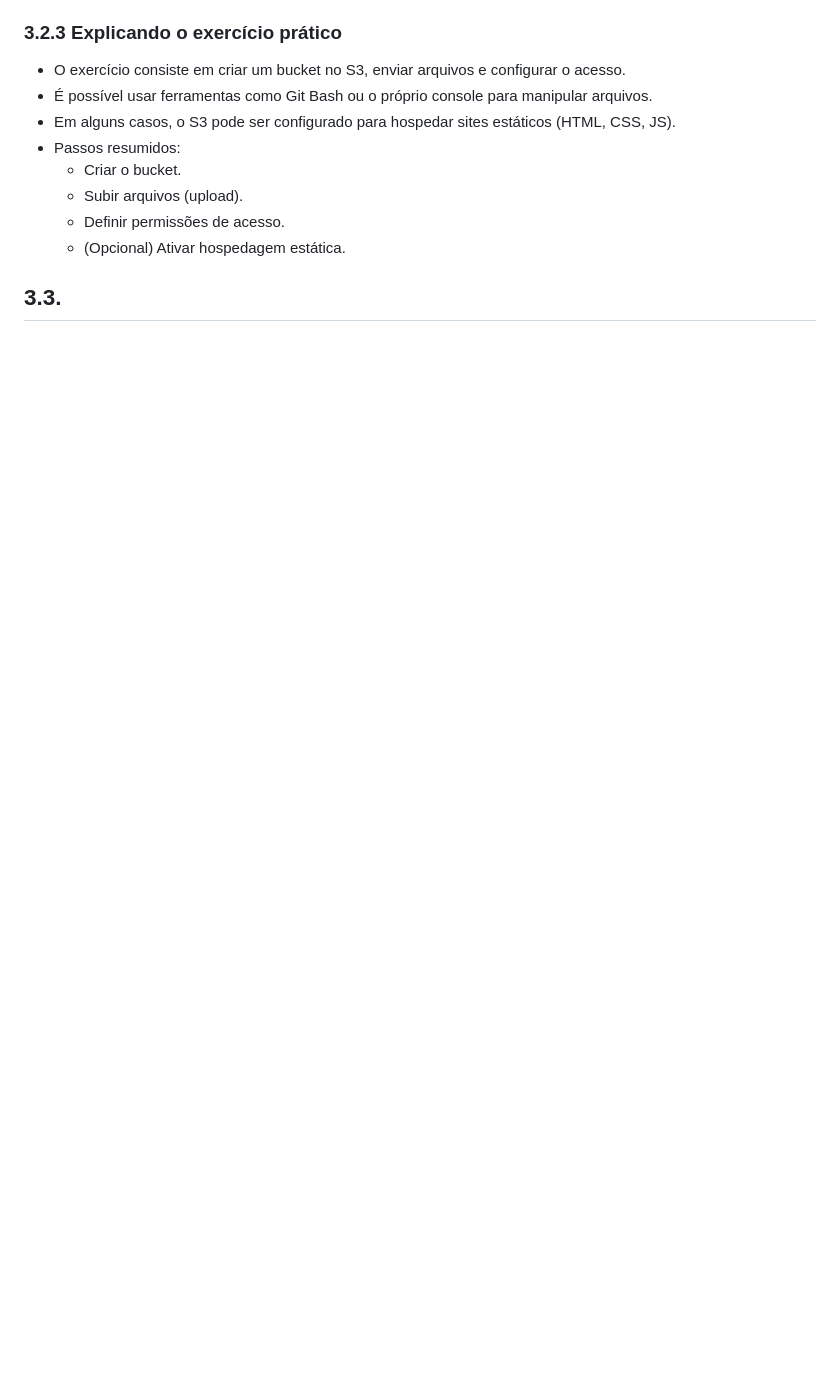
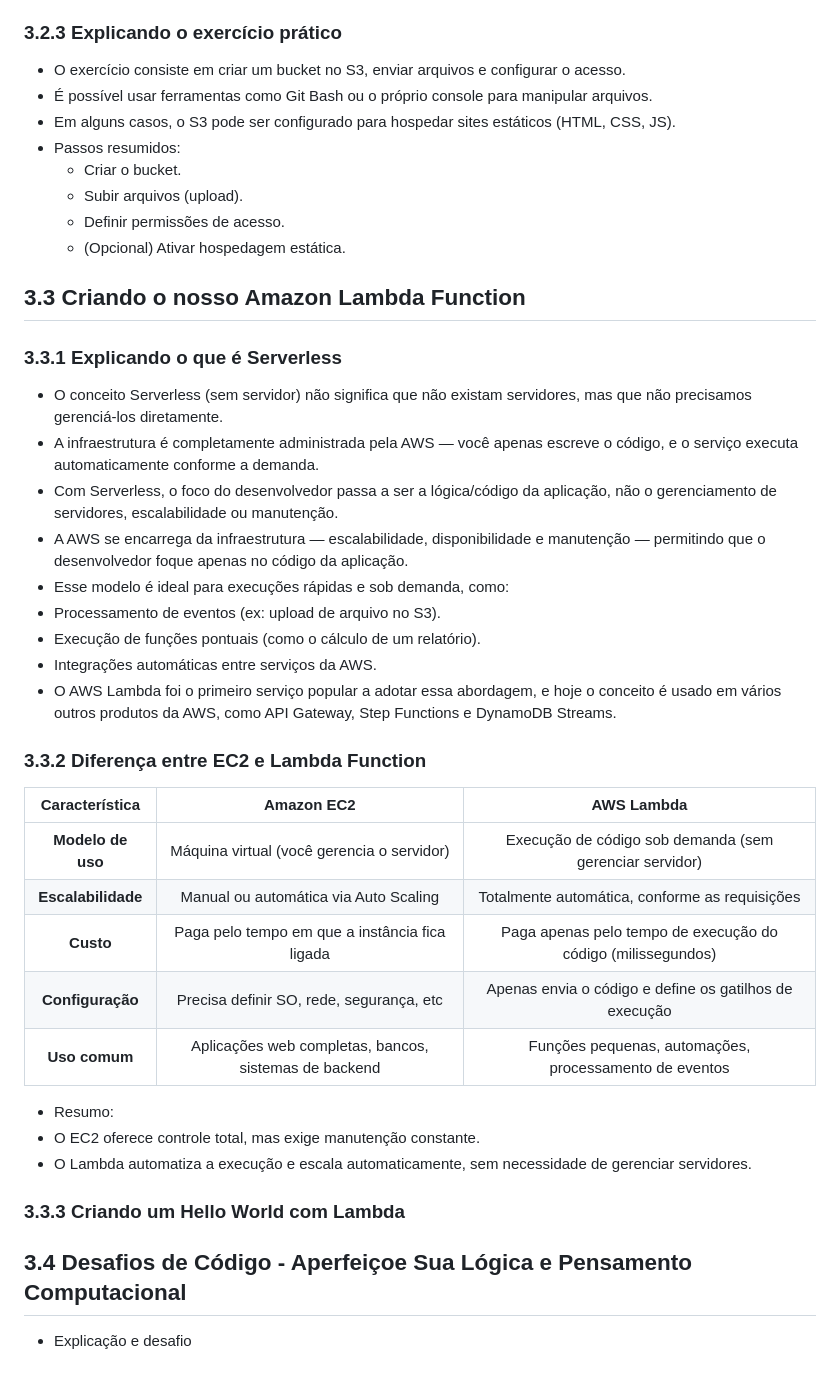
Before and after one commit to Tmarinara/bootcamp-aws-santander-code-girls, a Markdown page: notes/Aula 03.md, the part around the change. Rendered like a GitHub page; blank space fills up the shorter version.

Commit message:
finalziando mod3 criando mentoriamd

```diff
--- a/notes/Aula 03.md
+++ b/notes/Aula 03.md
@@ -65,4 +65,36 @@
   - Definir permissões de acesso.
   - (Opcional) Ativar hospedagem estática.
 
-## 3.3.
+## 3.3 Criando o nosso Amazon Lambda Function
+
+### 3.3.1 Explicando o que é Serverless
+- O conceito Serverless (sem servidor) não significa que não existam servidores, mas que não precisamos gerenciá-los diretamente.
+- A infraestrutura é completamente administrada pela AWS — você apenas escreve o código, e o serviço executa automaticamente conforme a demanda.
+- Com Serverless, o foco do desenvolvedor passa a ser a lógica/código da aplicação, não o gerenciamento de servidores, escalabilidade ou manutenção.
+- A AWS se encarrega da infraestrutura — escalabilidade, disponibilidade e manutenção — permitindo que o desenvolvedor foque apenas no código da aplicação.
+- Esse modelo é ideal para execuções rápidas e sob demanda, como:
+ - Processamento de eventos (ex: upload de arquivo no S3).
+ - Execução de funções pontuais (como o cálculo de um relatório).
+ - Integrações automáticas entre serviços da AWS.
+- O AWS Lambda foi o primeiro serviço popular a adotar essa abordagem, e hoje o conceito é usado em vários outros produtos da AWS, como API Gateway, Step Functions e DynamoDB Streams.
+
+### 3.3.2 Diferença entre EC2 e Lambda Function
+
+|  **Característica**  |  **Amazon EC2**  |  **AWS Lambda**  |
+| :----: | :----: | :----: |
+|  **Modelo de uso**  | Máquina virtual (você gerencia o servidor)   | Execução de código sob demanda (sem gerenciar servidor)   |
+|  **Escalabilidade**  | Manual ou automática via Auto Scaling   | Totalmente automática, conforme as requisições  |
+|  **Custo**  | Paga pelo tempo em que a instância fica ligada   | Paga apenas pelo tempo de execução do código (milissegundos)   |
+|  **Configuração**  | Precisa definir SO, rede, segurança, etc   | Apenas envia o código e define os gatilhos de execução   |
+|  **Uso comum**  | Aplicações web completas, bancos, sistemas de backend   | Funções pequenas, automações, processamento de eventos   |
+
+- Resumo:
+ - O EC2 oferece controle total, mas exige manutenção constante.
+ - O Lambda automatiza a execução e escala automaticamente, sem necessidade de gerenciar servidores.
+
+
+### 3.3.3 Criando um Hello World com Lambda
+
+
+## 3.4 Desafios de Código - Aperfeiçoe Sua Lógica e Pensamento Computacional
+- Explicação e desafio
```
Also changed, not shown: desafio-mod2-ECS/README.md (+1 -1 lines), notes/Mentorias.md (added).
